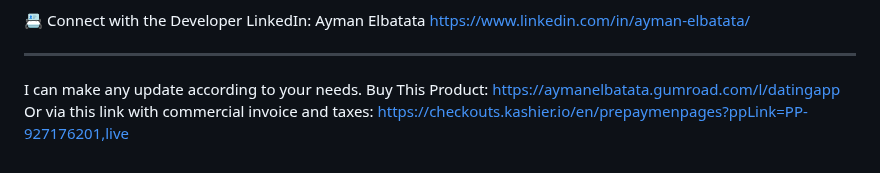
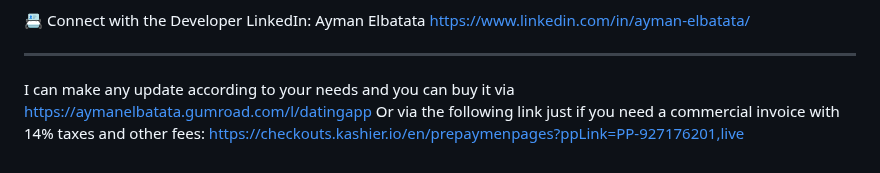
Before and after one commit to AymanElbatata/AYMDating-Web-System-Paypal_Payment, a Markdown page: README.md, the part around the change. Drawn GitHub-style.

Commit message:
Update ReadMe
Update ReadMe

```diff
--- a/README.md
+++ b/README.md
@@ -104,6 +104,5 @@ LinkedIn: Ayman Elbatata
 https://www.linkedin.com/in/ayman-elbatata/
 
 ------
-I can make any update according to your needs.
-Buy This Product: https://aymanelbatata.gumroad.com/l/datingapp
-Or via this link with commercial invoice and taxes: https://checkouts.kashier.io/en/prepaymenpages?ppLink=PP-927176201,live
+I can make any update according to your needs and you can buy it via https://aymanelbatata.gumroad.com/l/datingapp
+Or via the following link just if you need a commercial invoice with 14% taxes and other fees: https://checkouts.kashier.io/en/prepaymenpages?ppLink=PP-927176201,live
```
